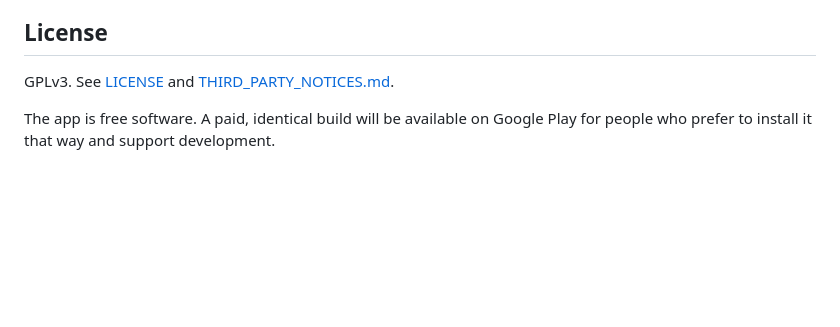
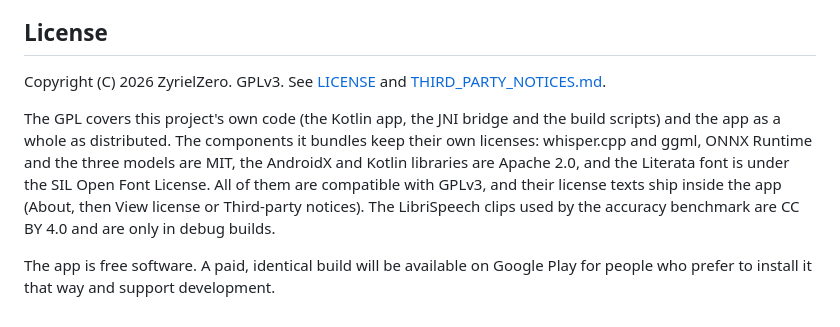
Before and after one commit to ZyrielZero/voice-journal, a Markdown page: README.md, the part around one of its changes. GitHub-like rendering; blank space fills up the shorter version.

```diff
--- a/README.md
+++ b/README.md
@@ -62,6 +76,8 @@ Kotlin, Jetpack Compose, Room. Native transcription via whisper.cpp over JNI (ar
 
 ## License
 
-GPLv3. See [LICENSE](LICENSE) and [THIRD_PARTY_NOTICES.md](THIRD_PARTY_NOTICES.md).
+Copyright (C) 2026 ZyrielZero. GPLv3. See [LICENSE](LICENSE) and [THIRD_PARTY_NOTICES.md](THIRD_PARTY_NOTICES.md).
+
+The GPL covers this project's own code (the Kotlin app, the JNI bridge and the build scripts) and the app as a whole as distributed. The components it bundles keep their own licenses: whisper.cpp and ggml, ONNX Runtime and the three models are MIT, the AndroidX and Kotlin libraries are Apache 2.0, and the Literata font is under the SIL Open Font License. All of them are compatible with GPLv3, and their license texts ship inside the app (About, then View license or Third-party notices). The LibriSpeech clips used by the accuracy benchmark are CC BY 4.0 and are only in debug builds.
 
 The app is free software. A paid, identical build will be available on Google Play for people who prefer to install it that way and support development.
```
Also changed, not shown: other parts of README.md (+33 -19 lines).
